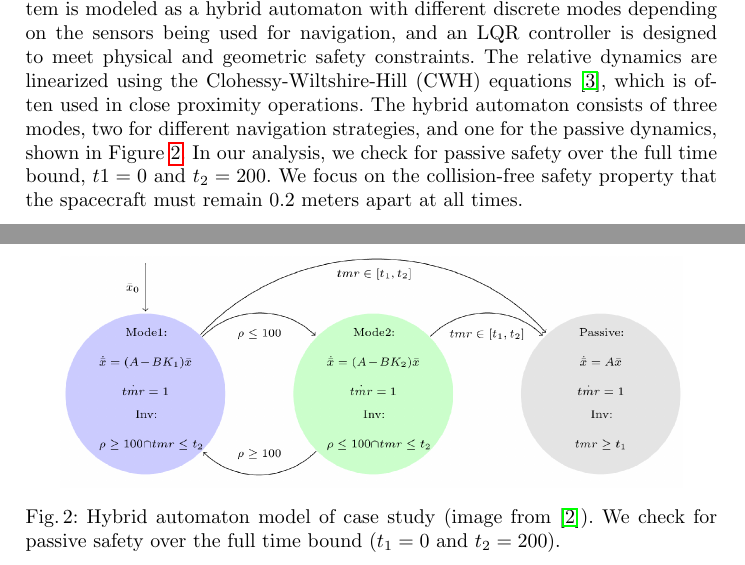
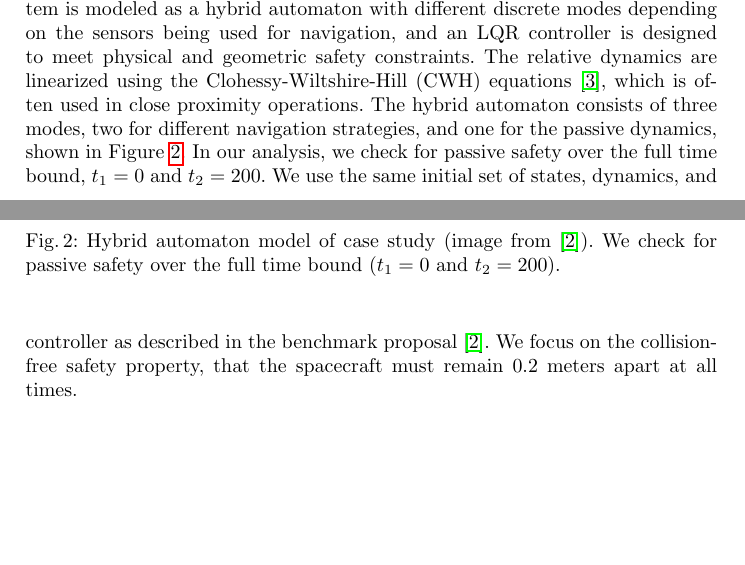
Before and after one commit to psduggirala/NFM-2018, a LaTeX paper (nfm-2019.tex, which reads casestudy.tex): two parts of pages 6 and 7 of 9, joined at a grey line, cut so that both start at the same text, the shorter picture padded with empty space. Compiled offline with pdfLaTeX.

Commit message:
rewording

```diff
--- a/casestudy.tex
+++ b/casestudy.tex
@@ -20,9 +20,11 @@ Our model is based on a published benchmark for this system~\cite{chan2017verify
 %
 The relative dynamics are linearized using the Clohessy-Wiltshire-Hill (CWH) equations~\cite{wh1960terminal}, which is often used in close proximity operations. The hybrid automaton consists of three modes, two for different navigation strategies, and one for the passive dynamics, shown in Figure~\ref{fig:ha}.
 %
-In our analysis, we check for passive safety over the full time bound, $t1=0$ and $t_2=200$.
+In our analysis, we check for passive safety over the full time bound, $t_1=0$ and $t_2=200$.
 %
-We focus on the collision-free safety property that the spacecraft must remain 0.2 meters apart at all times.
+We use the same initial set of states, dynamics, and controller as described in the benchmark proposal~\cite{chan2017verifying}.
+%
+We focus on the collision-free safety property, that the spacecraft must remain 0.2 meters apart at all times.
 
 \begin{figure}[t]
 \centerline{\includegraphics[width=0.9\columnwidth]{images/ha.png}}
```
Also changed, not shown: casestudy.tex (4 more changed lines).
